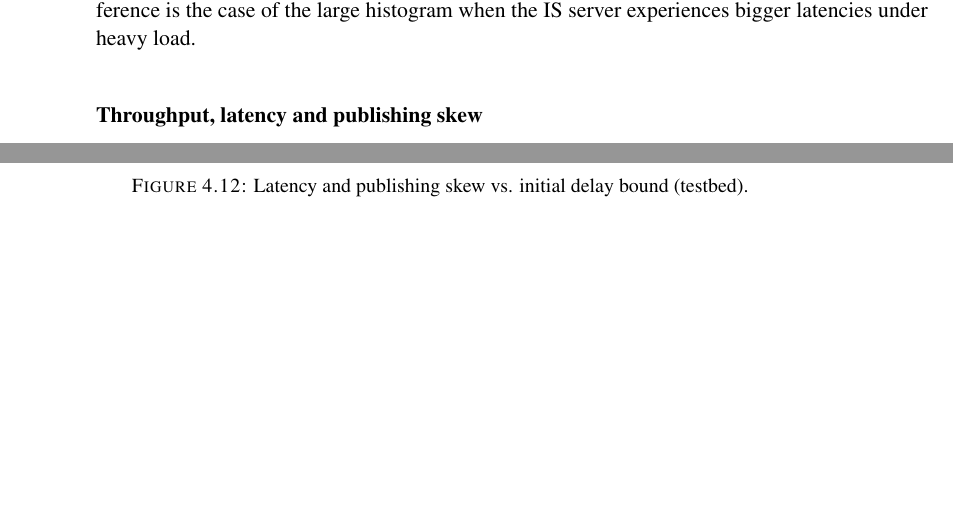
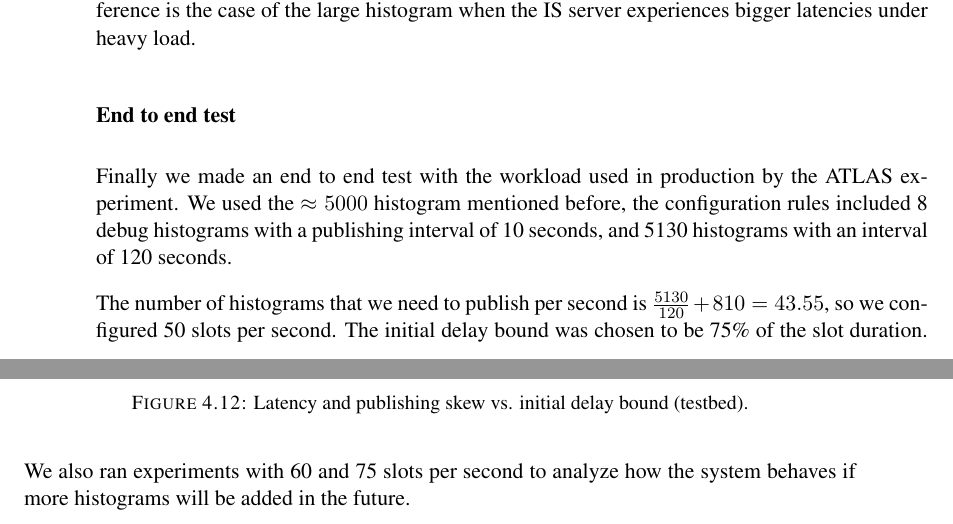
Before and after one commit to ctalau/monsvctex, a LaTeX thesis (licenta.tex, which reads Chapters/Scheduling.tex): two parts of pages 41 and 42 of 50, joined at a grey line, cut so that both start at the same text, the shorter picture padded with empty space. Compiled offline with pdfLaTeX.

```diff
--- a/Chapters/Scheduling.tex
+++ b/Chapters/Scheduling.tex
@@ -619,4 +619,8 @@
 \label{fig:one_slot_tbed}
 \end{figure}
 
-\subsubsection*{Throughput, latency and publishing skew}
+\subsubsection*{End to end test}
+
+Finally we made an end to end test with the workload used in production by the ATLAS experiment. We used the $\approx 5000$ histogram mentioned before, the configuration rules included 8 debug histograms with a publishing interval of 10 seconds, and 5130 histograms with an interval of 120 seconds.
+
+The number of histograms that we need to publish per second is $\frac {5130}{120} + {8}{10} = 43.55$, so we configured 50 slots per second. The initial delay bound was chosen to be 75\% of the slot duration. We also ran experiments with 60 and 75 slots per second to analyze how the system behaves if more histograms will be added in the future.
```
Also changed, not shown: Chapters/Scheduling.tex (6 more changed lines).
